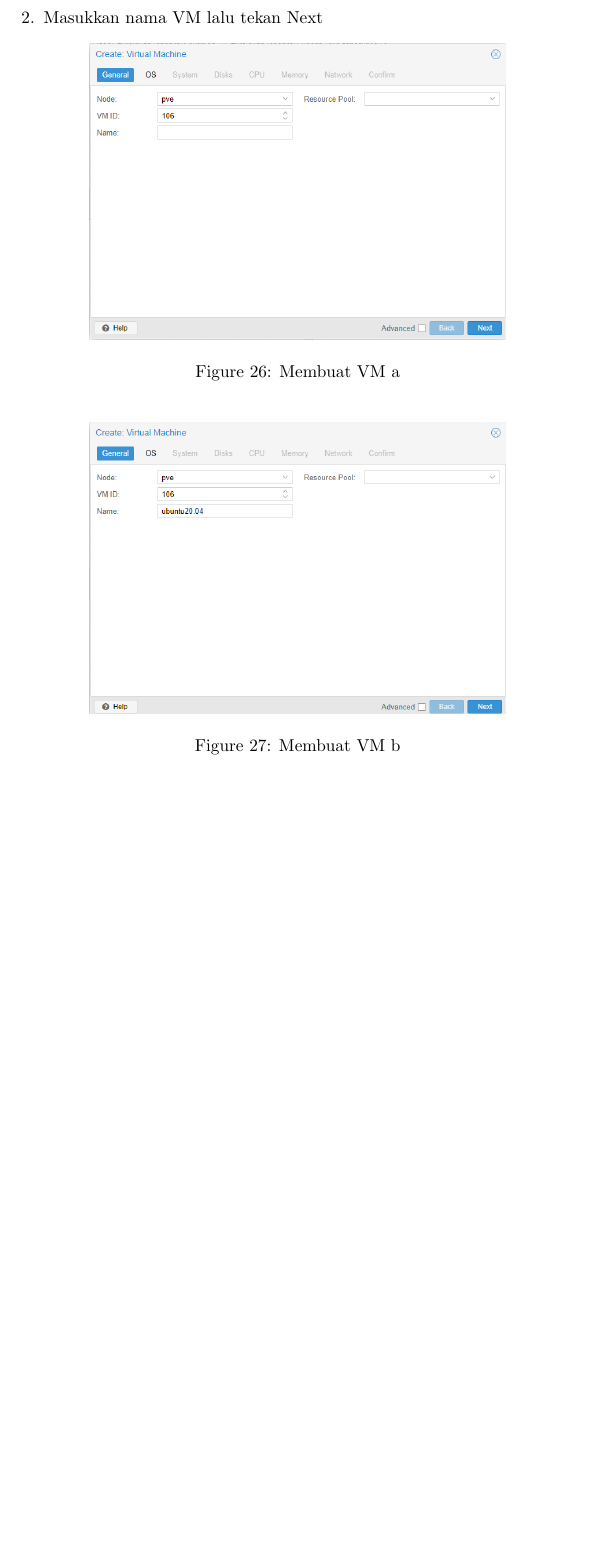
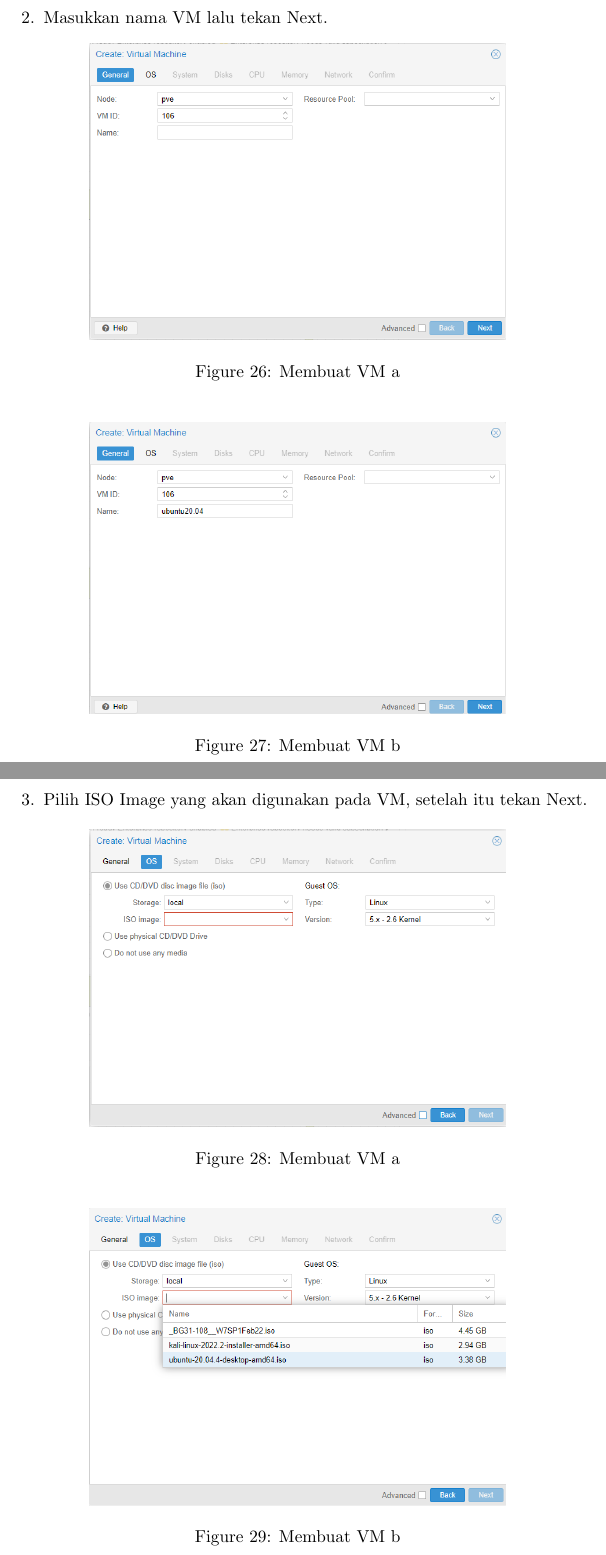
Before and after one commit to Classroom-Dev-Team/BukuPanduanProxmox, a LaTeX document (main.tex): part of page 16 of 16 before the commit and two parts of pages 16 and 17 of 18 after it, the two joined at a grey line, cut so that both start at the same text, the shorter picture padded with empty space. Compiled offline with pdfLaTeX.

Commit message:
langkah - langkah create VM 3

```diff
--- a/main.tex
+++ b/main.tex
@@ -231,3 +231,15 @@
     \includegraphics[width=0.7\linewidth]{create vm 2 b.png}
     \caption{Membuat VM b}
   \end{figure}
+  \newpage
+  \item Pilih ISO Image yang akan digunakan pada VM, setelah itu tekan Next.
+  \begin{figure}[h!]
+    \centering
+    \includegraphics[width=0.7\linewidth]{create vm 3 a.png}
+    \caption{Membuat VM a}
+  \end{figure}
+  \begin{figure}[h!]
+    \centering
+    \includegraphics[width=0.7\linewidth]{create vm 3 b.png}
+    \caption{Membuat VM b}
+  \end{figure}
@@ -234,3 +250,4 @@
+  \end{figure}
   \end{enumerate}
 
 \end{document}
```
Also changed, not shown: images/create vm 3 a.png (added), images/create vm 3 b.png (added), images/create vm 3 c.png (added), main.pdf, main.tex (6 more changed lines), 4 other files.
